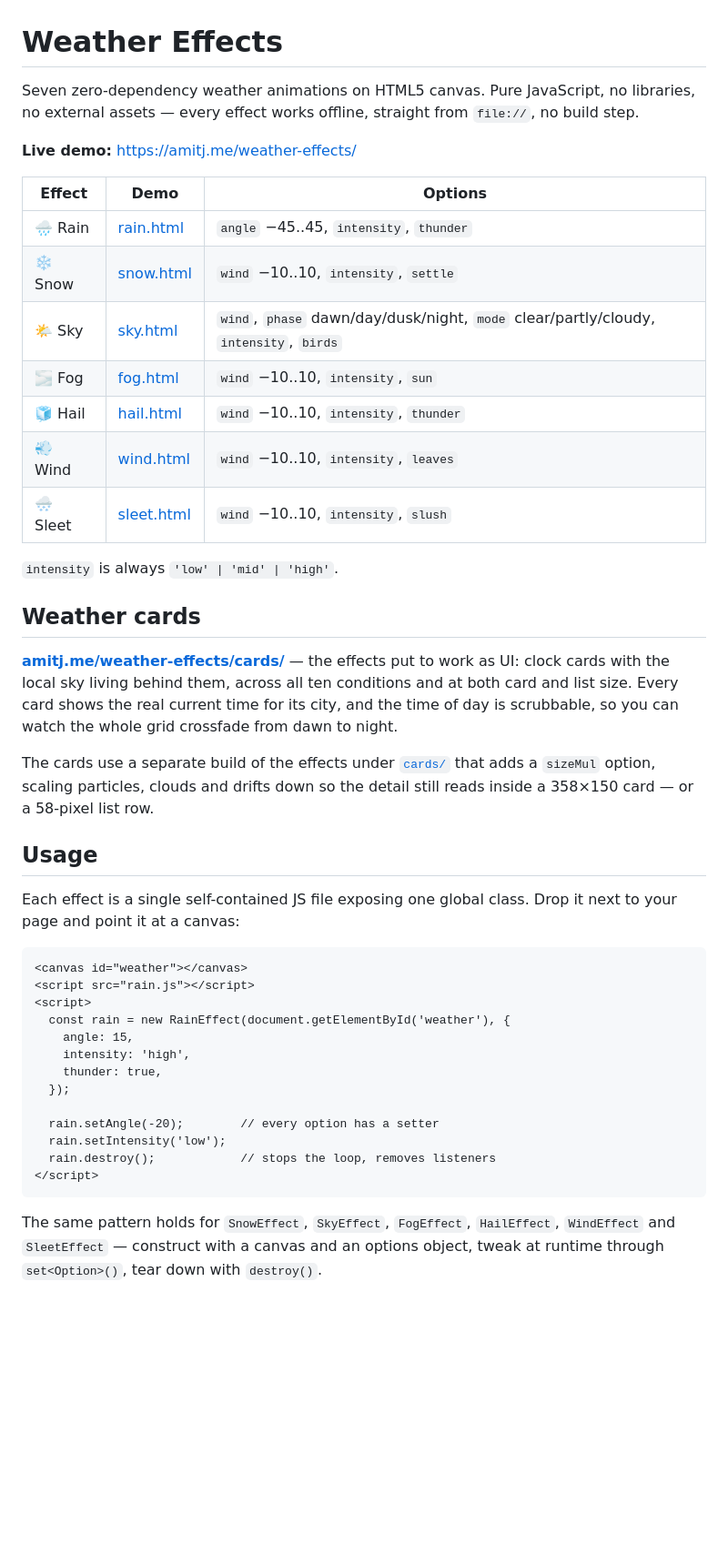
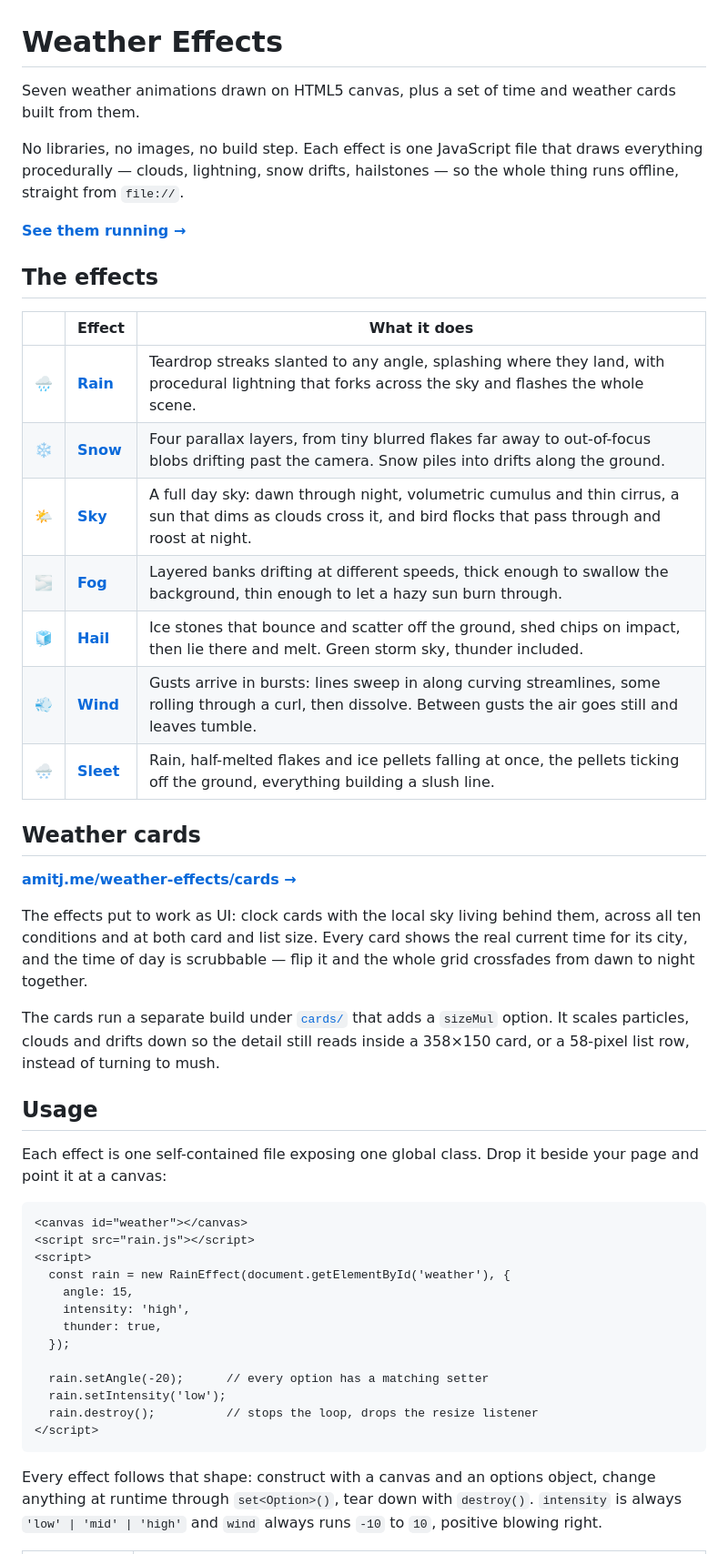
Before and after one commit to oneamitj/weather-effects, a Markdown page: README.md, the part around one of its changes. Shown at 91% size. Drawn GitHub-style; blank space fills up the shorter version.

Commit message:
docs: rewrite README around what each effect looks like
The old table listed option names but never said what any effect did, so the
project read as a config reference. Leads with a description per effect, keeps
the options as a separate defaults table, and documents the cards build and
local setup.

Co-Authored-By: Claude Fable 5 <noreply@anthropic.com>

````diff
--- a/README.md
+++ b/README.md
@@ -1,38 +1,43 @@
 # Weather Effects
 
-Seven zero-dependency weather animations on HTML5 canvas. Pure JavaScript, no
-libraries, no external assets — every effect works offline, straight from
-`file://`, no build step.
+Seven weather animations drawn on HTML5 canvas, plus a set of time and weather
+cards built from them.
 
-**Live demo:** https://amitj.me/weather-effects/
+No libraries, no images, no build step. Each effect is one JavaScript file that
+draws everything procedurally — clouds, lightning, snow drifts, hailstones — so
+the whole thing runs offline, straight from `file://`.
 
-| Effect | Demo | Options |
-|--------|------|---------|
-| 🌧️ Rain | [rain.html](https://amitj.me/weather-effects/rain.html) | `angle` −45..45, `intensity`, `thunder` |
-| ❄️ Snow | [snow.html](https://amitj.me/weather-effects/snow.html) | `wind` −10..10, `intensity`, `settle` |
-| 🌤️ Sky | [sky.html](https://amitj.me/weather-effects/sky.html) | `wind`, `phase` dawn/day/dusk/night, `mode` clear/partly/cloudy, `intensity`, `birds` |
-| 🌫️ Fog | [fog.html](https://amitj.me/weather-effects/fog.html) | `wind` −10..10, `intensity`, `sun` |
-| 🧊 Hail | [hail.html](https://amitj.me/weather-effects/hail.html) | `wind` −10..10, `intensity`, `thunder` |
-| 💨 Wind | [wind.html](https://amitj.me/weather-effects/wind.html) | `wind` −10..10, `intensity`, `leaves` |
-| 🌨️ Sleet | [sleet.html](https://amitj.me/weather-effects/sleet.html) | `wind` −10..10, `intensity`, `slush` |
+**[See them running →](https://amitj.me/weather-effects/)**
 
-`intensity` is always `'low' | 'mid' | 'high'`.
+## The effects
+
+| | Effect | What it does |
+|---|---|---|
+| 🌧️ | **[Rain](https://amitj.me/weather-effects/rain.html)** | Teardrop streaks slanted to any angle, splashing where they land, with procedural lightning that forks across the sky and flashes the whole scene. |
+| ❄️ | **[Snow](https://amitj.me/weather-effects/snow.html)** | Four parallax layers, from tiny blurred flakes far away to out-of-focus blobs drifting past the camera. Snow piles into drifts along the ground. |
+| 🌤️ | **[Sky](https://amitj.me/weather-effects/sky.html)** | A full day sky: dawn through night, volumetric cumulus and thin cirrus, a sun that dims as clouds cross it, and bird flocks that pass through and roost at night. |
+| 🌫️ | **[Fog](https://amitj.me/weather-effects/fog.html)** | Layered banks drifting at different speeds, thick enough to swallow the background, thin enough to let a hazy sun burn through. |
+| 🧊 | **[Hail](https://amitj.me/weather-effects/hail.html)** | Ice stones that bounce and scatter off the ground, shed chips on impact, then lie there and melt. Green storm sky, thunder included. |
+| 💨 | **[Wind](https://amitj.me/weather-effects/wind.html)** | Gusts arrive in bursts: lines sweep in along curving streamlines, some rolling through a curl, then dissolve. Between gusts the air goes still and leaves tumble. |
+| 🌨️ | **[Sleet](https://amitj.me/weather-effects/sleet.html)** | Rain, half-melted flakes and ice pellets falling at once, the pellets ticking off the ground, everything building a slush line. |
 
 ## Weather cards
 
-**[amitj.me/weather-effects/cards/](https://amitj.me/weather-effects/cards/)** — the effects put to
-work as UI: clock cards with the local sky living behind them, across all ten conditions and at both
-card and list size. Every card shows the real current time for its city, and the time of day is
-scrubbable, so you can watch the whole grid crossfade from dawn to night.
+**[amitj.me/weather-effects/cards →](https://amitj.me/weather-effects/cards/)**
 
-The cards use a separate build of the effects under [`cards/`](cards/) that adds a `sizeMul` option,
-scaling particles, clouds and drifts down so the detail still reads inside a 358×150 card — or a
-58-pixel list row.
+The effects put to work as UI: clock cards with the local sky living behind
+them, across all ten conditions and at both card and list size. Every card shows
+the real current time for its city, and the time of day is scrubbable — flip it
+and the whole grid crossfades from dawn to night together.
+
+The cards run a separate build under [`cards/`](cards/) that adds a `sizeMul`
+option. It scales particles, clouds and drifts down so the detail still reads
+inside a 358×150 card, or a 58-pixel list row, instead of turning to mush.
 
 ## Usage
 
-Each effect is a single self-contained JS file exposing one global class.
-Drop it next to your page and point it at a canvas:
+Each effect is one self-contained file exposing one global class. Drop it beside
+your page and point it at a canvas:
 
 ```html
 <canvas id="weather"></canvas>
@@ -44,14 +49,14 @@ Drop it next to your page and point it at a canvas:
     thunder: true,
   });
 
-  rain.setAngle(-20);        // every option has a setter
+  rain.setAngle(-20);      // every option has a matching setter
   rain.setIntensity('low');
-  rain.destroy();            // stops the loop, removes listeners
+  rain.destroy();          // stops the loop, drops the resize listener
 </script>
 ```
 
-The same pattern holds for `SnowEffect`, `SkyEffect`, `FogEffect`,
-`HailEffect`, `WindEffect` and `SleetEffect` — construct with a canvas and an
-options object, tweak at runtime through `set<Option>()`, tear down with
-`destroy()`.
+Every effect follows that shape: construct with a canvas and an options object,
+change anything at runtime through `set<Option>()`, tear down with `destroy()`.
+`intensity` is always `'low' | 'mid' | 'high'` and `wind` always runs `-10` to
+`10`, positive blowing right.
 
````
Also changed, not shown: other parts of README.md (+34 -7 lines).
